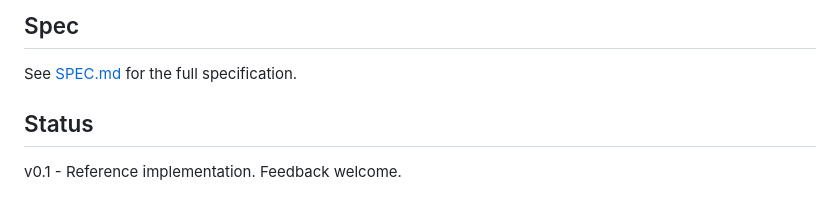
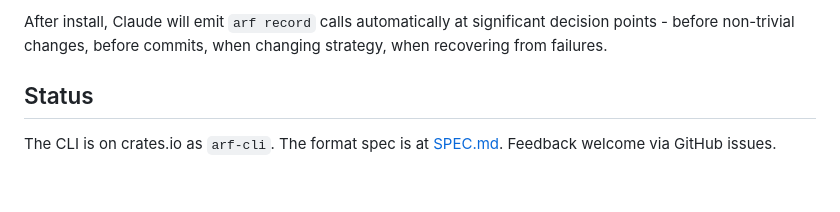
Before and after one commit to ducks/arf, a Markdown page: README.md, the part around one of its changes. Drawn GitHub-style.

````diff
--- a/README.md
+++ b/README.md
@@ -146,9 +188,10 @@ cargo install --git https://github.com/ducks/arf
 ```
 
-## Spec
-
-See [SPEC.md](SPEC.md) for the full specification.
+After install, Claude will emit `arf record` calls automatically at
+significant decision points - before non-trivial changes, before
+commits, when changing strategy, when recovering from failures.
 
 ## Status
 
-v0.1 - Reference implementation. Feedback welcome.
+The CLI is on crates.io as `arf-cli`. The format spec is at
+[SPEC.md](SPEC.md). Feedback welcome via GitHub issues.
````
Also changed, not shown: other parts of README.md (+111 -69 lines).
